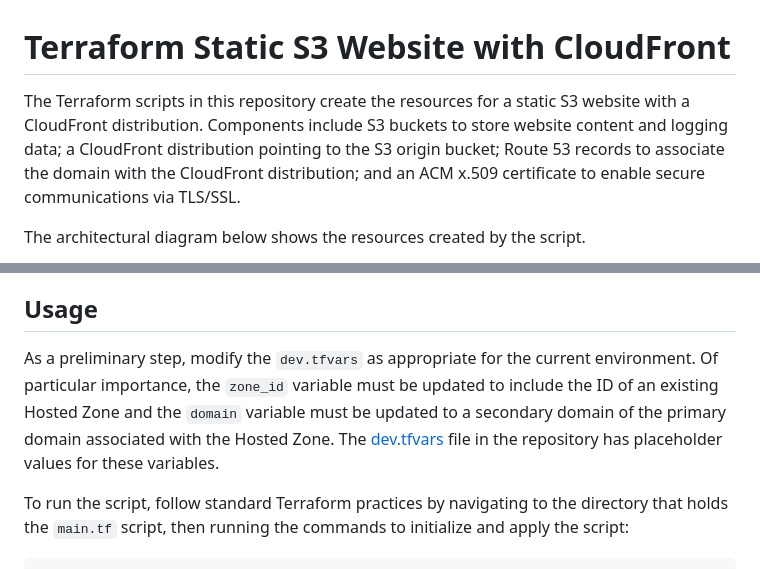
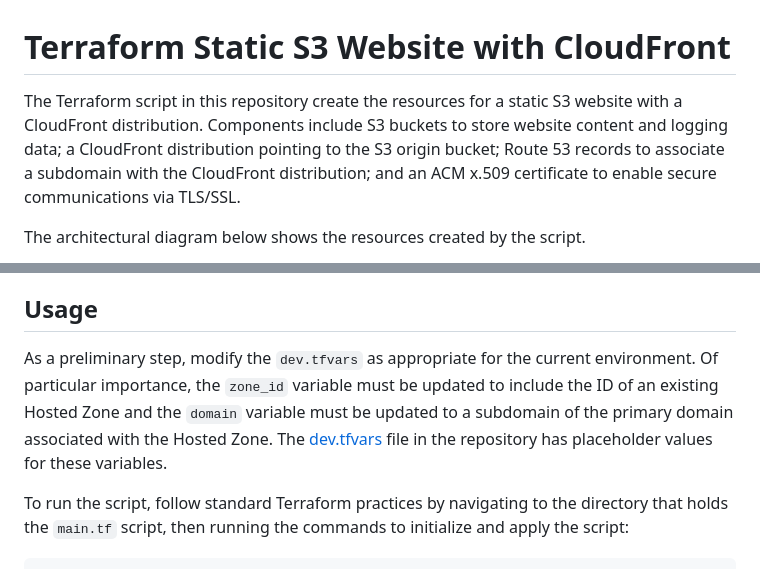
Before and after one commit to smscully/terraform-s3-cloudfront, a Markdown page: README.md, 2 parts joined by grey strips. Drawn GitHub-style.

```diff
--- a/README.md
+++ b/README.md
@@ -1,5 +1,5 @@
 # Terraform Static S3 Website with CloudFront
-The Terraform scripts in this repository create the resources for a static S3 website with a CloudFront distribution. Components include S3 buckets to store website content and logging data; a CloudFront distribution pointing to the S3 origin bucket; Route 53 records to associate the domain with the CloudFront distribution; and an ACM x.509 certificate to enable secure communications via TLS/SSL.
+The Terraform script in this repository create the resources for a static S3 website with a CloudFront distribution. Components include S3 buckets to store website content and logging data; a CloudFront distribution pointing to the S3 origin bucket; Route 53 records to associate a subdomain with the CloudFront distribution; and an ACM x.509 certificate to enable secure communications via TLS/SSL.
 
 The architectural diagram below shows the resources created by the script.
 
@@ -56,7 +57,7 @@ The resource block includes a Terraform `lifecycle` meta-argument that sets `cre
 To install the script, either clone the [terraform-s3-cloudfront](.) repo or download the files to the local host.
 
 ## Usage
-As a preliminary step, modify the `dev.tfvars` as appropriate for the current environment. Of particular importance, the `zone_id` variable must be updated to include the ID of an existing Hosted Zone and the `domain` variable must be updated to a secondary domain of the primary domain associated with the Hosted Zone. The [dev.tfvars](./dev.tfvars) file in the repository has placeholder values for these variables.
+As a preliminary step, modify the `dev.tfvars` as appropriate for the current environment. Of particular importance, the `zone_id` variable must be updated to include the ID of an existing Hosted Zone and the `domain` variable must be updated to a subdomain of the primary domain associated with the Hosted Zone. The [dev.tfvars](./dev.tfvars) file in the repository has placeholder values for these variables.
 
 To run the script, follow standard Terraform practices by navigating to the directory that holds the `main.tf` script, then running the commands to initialize and apply the script:
 
```
Also changed, not shown: other parts of README.md (+9 -8 lines).
